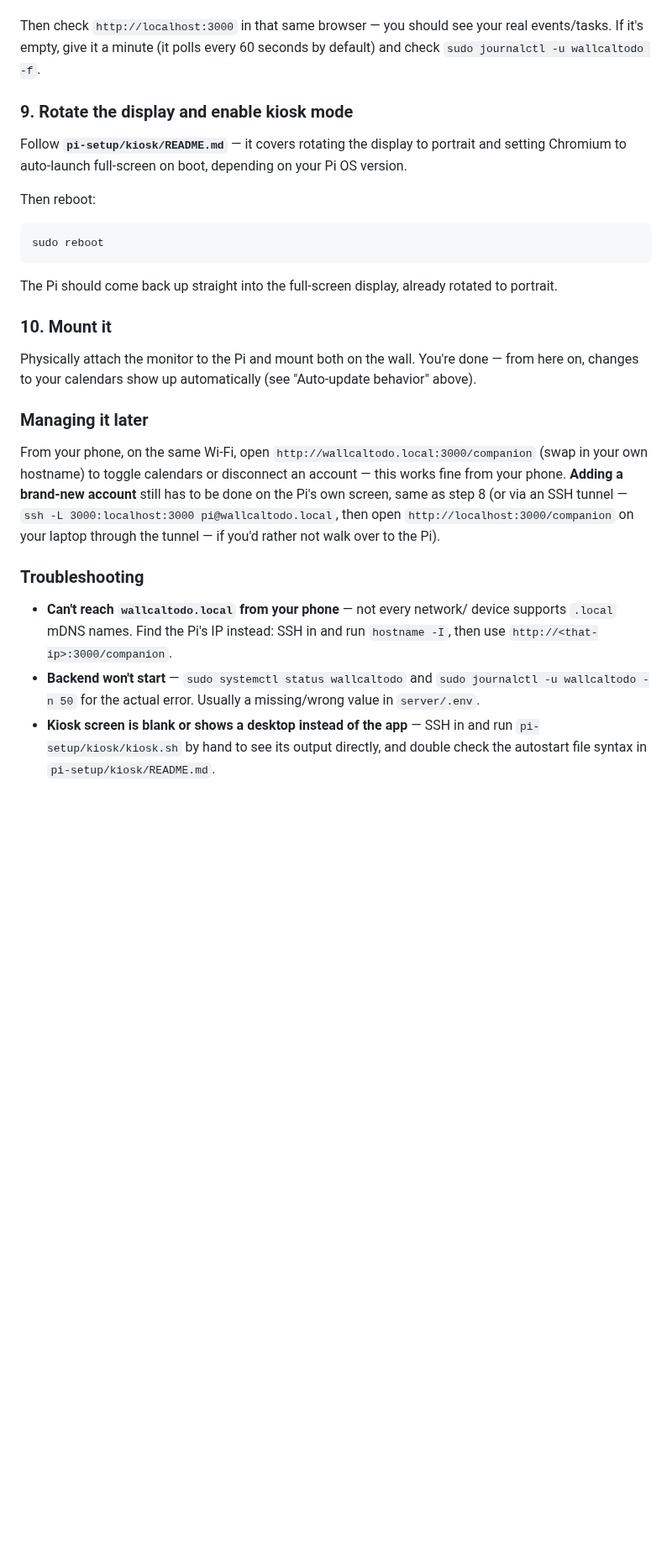
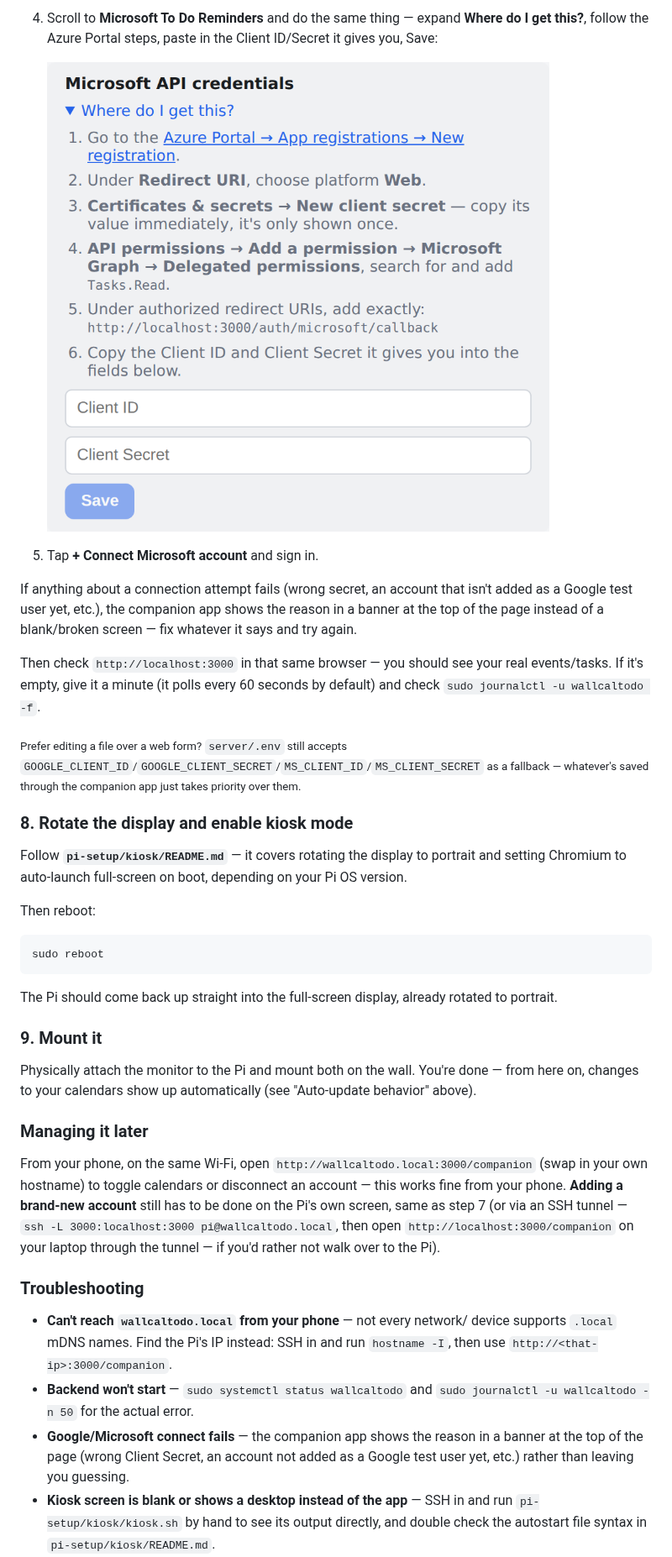
Before and after one commit to kevinclayland/WallCalToDo, a Markdown page: README.md, the part around one of its changes. Shown at 84% size. Rendered like a GitHub page; pictures changed too: docs/setup-microsoft-credentials.png (added); blank space fills up the shorter version.

```diff
--- a/README.md
+++ b/README.md
@@ -332,9 +318,26 @@ a browser running on the Pi itself.
+4. Scroll to **Microsoft To Do Reminders** and do the same thing — expand
+   **Where do I get this?**, follow the Azure Portal steps, paste in the
+   Client ID/Secret it gives you, Save:
+
+   ![Microsoft To Do Reminders section of the companion app, showing the expanded "Where do I get this?" steps and the Client ID/Client Secret fields](docs/setup-microsoft-credentials.png)
+
+5. Tap **+ Connect Microsoft account** and sign in.
+
+If anything about a connection attempt fails (wrong secret, an account
+that isn't added as a Google test user yet, etc.), the companion app shows
+the reason in a banner at the top of the page instead of a blank/broken
+screen — fix whatever it says and try again.
 
 Then check `http://localhost:3000` in that same browser — you should see
 your real events/tasks. If it's empty, give it a minute (it polls every
 60 seconds by default) and check `sudo journalctl -u wallcaltodo -f`.
 
-### 9. Rotate the display and enable kiosk mode
+<sub>Prefer editing a file over a web form? `server/.env` still accepts
+`GOOGLE_CLIENT_ID`/`GOOGLE_CLIENT_SECRET`/`MS_CLIENT_ID`/`MS_CLIENT_SECRET`
+as a fallback — whatever's saved through the companion app just takes
+priority over them.</sub>
+
+### 8. Rotate the display and enable kiosk mode
 
 Follow **`pi-setup/kiosk/README.md`** — it covers rotating the display to
 portrait and setting Chromium to auto-launch full-screen on boot,
@@ -349,7 +352,7 @@ sudo reboot
 The Pi should come back up straight into the full-screen display, already
 rotated to portrait.
 
-### 10. Mount it
+### 9. Mount it
 
 Physically attach the monitor to the Pi and mount both on the wall.
 You're done — from here on, changes to your calendars show up
@@ -361,7 +364,7 @@ From your phone, on the same Wi-Fi, open
 `http://wallcaltodo.local:3000/companion` (swap in your own hostname) to
 toggle calendars or disconnect an account — this works fine from your
 phone. **Adding a brand-new account** still has to be done on the Pi's own
-screen, same as step 8 (or via an SSH tunnel — `ssh -L 3000:localhost:3000 pi@wallcaltodo.local`,
+screen, same as step 7 (or via an SSH tunnel — `ssh -L 3000:localhost:3000 pi@wallcaltodo.local`,
 then open `http://localhost:3000/companion` on your laptop through the
 tunnel — if you'd rather not walk over to the Pi).
 
@@ -371,8 +374,10 @@ tunnel — if you'd rather not walk over to the Pi).
   device supports `.local` mDNS names. Find the Pi's IP instead: SSH in
   and run `hostname -I`, then use `http://<that-ip>:3000/companion`.
 - **Backend won't start** — `sudo systemctl status wallcaltodo` and
-  `sudo journalctl -u wallcaltodo -n 50` for the actual error. Usually a
-  missing/wrong value in `server/.env`.
+  `sudo journalctl -u wallcaltodo -n 50` for the actual error.
+- **Google/Microsoft connect fails** — the companion app shows the reason
+  in a banner at the top of the page (wrong Client Secret, an account not
+  added as a Google test user yet, etc.) rather than leaving you guessing.
 - **Kiosk screen is blank or shows a desktop instead of the app** — SSH in
   and run `pi-setup/kiosk/kiosk.sh` by hand to see its output directly,
   and double check the autostart file syntax in `pi-setup/kiosk/README.md`.
```
Also changed, not shown: other parts of README.md (+38 -51 lines), docs/setup-google-connected.png (added), docs/setup-google-credentials.png (added).
